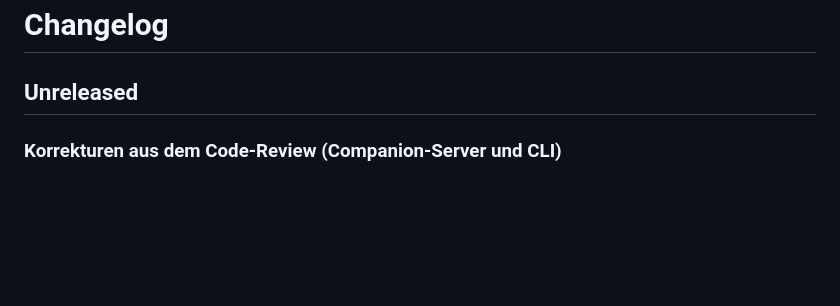
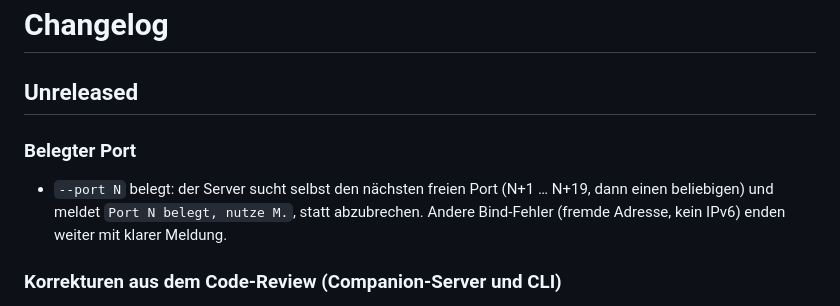
Before and after one commit to shrippen/darktable-auto-crop, a Markdown page: CHANGELOG.md, the part around the change. Rendered like a GitHub page; blank space fills up the shorter version.

```diff
--- a/CHANGELOG.md
+++ b/CHANGELOG.md
@@ -1,6 +1,11 @@
 # Changelog
 
 ## Unreleased
+
+### Belegter Port
+- `--port N` belegt: der Server sucht selbst den nächsten freien Port (N+1 … N+19, dann einen beliebigen)
+  und meldet `Port N belegt, nutze M.`, statt abzubrechen. Andere Bind-Fehler (fremde Adresse, kein IPv6) enden
+  weiter mit klarer Meldung.
 
 ### Korrekturen aus dem Code-Review (Companion-Server und CLI)
 - **Laufende Sitzung verlor neue Bilder**: ein zweiter `open`-Aufruf mit gewachsenem Ordner schrieb die neuen Bilder
```
Also changed, not shown: README.md (+2 -0 lines).
